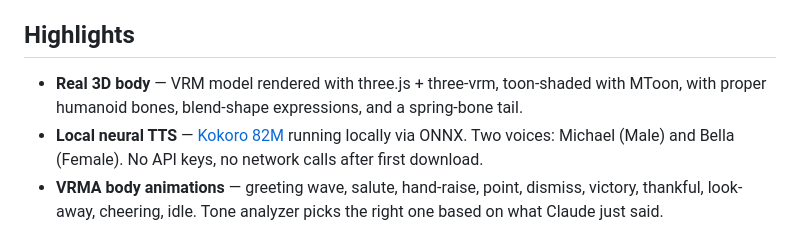
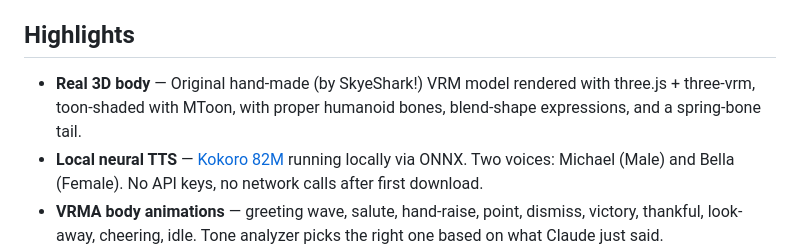
Before and after one commit to SkyeShark/claudes-body, a Markdown page: README.md, the part around the change. GitHub-like rendering.

Commit message:
Update README.md
adjusted commentary about 3d model of claude

```diff
--- a/README.md
+++ b/README.md
@@ -17,9 +17,9 @@ hand, or just leave him in the corner watching you work.
 
 ## Highlights
 
-- **Real 3D body** — VRM model rendered with three.js + three-vrm,
-  toon-shaded with MToon, with proper humanoid bones, blend-shape
-  expressions, and a spring-bone tail.
+- **Real 3D body** — Original hand-made (by SkyeShark!) VRM model rendered
+  with three.js + three-vrm,  toon-shaded with MToon, with proper
+  humanoid bones, blend-shape expressions, and a spring-bone tail.
 - **Local neural TTS** — [Kokoro 82M](https://huggingface.co/onnx-community/Kokoro-82M-v1.0-ONNX)
   running locally via ONNX. Two voices: Michael (Male) and Bella
   (Female). No API keys, no network calls after first download.
```
